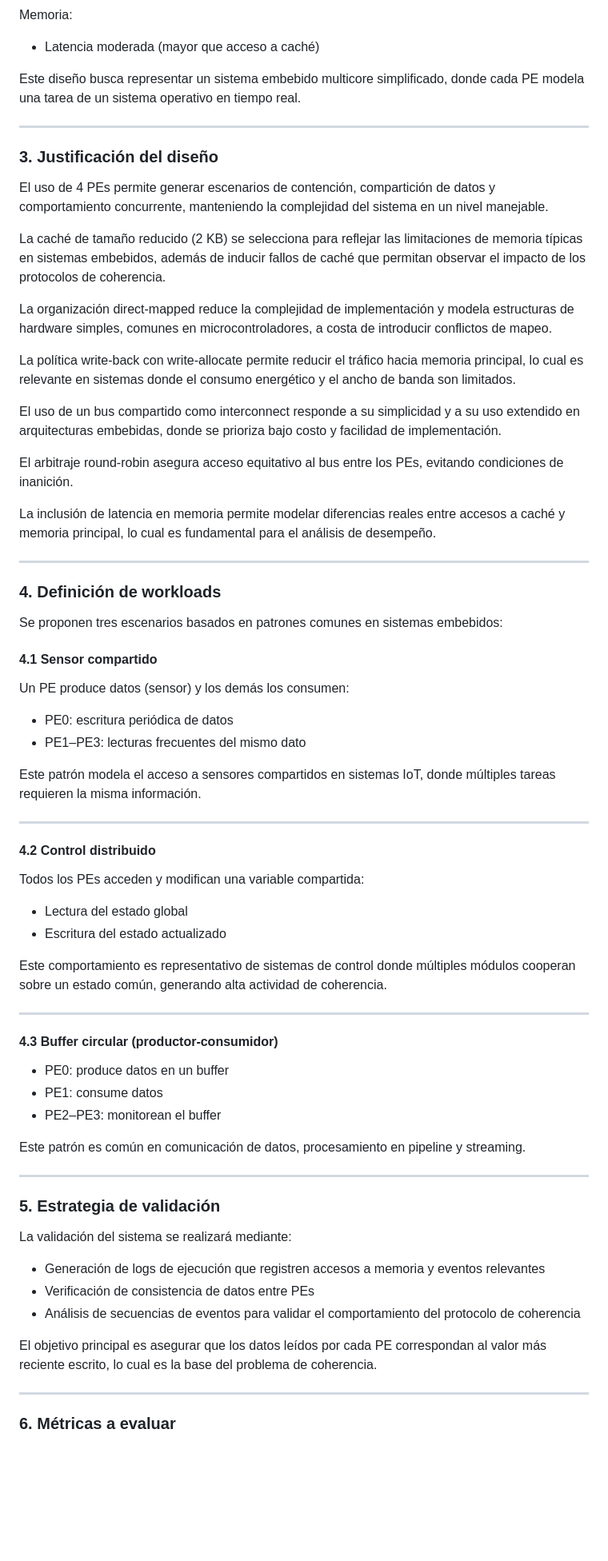
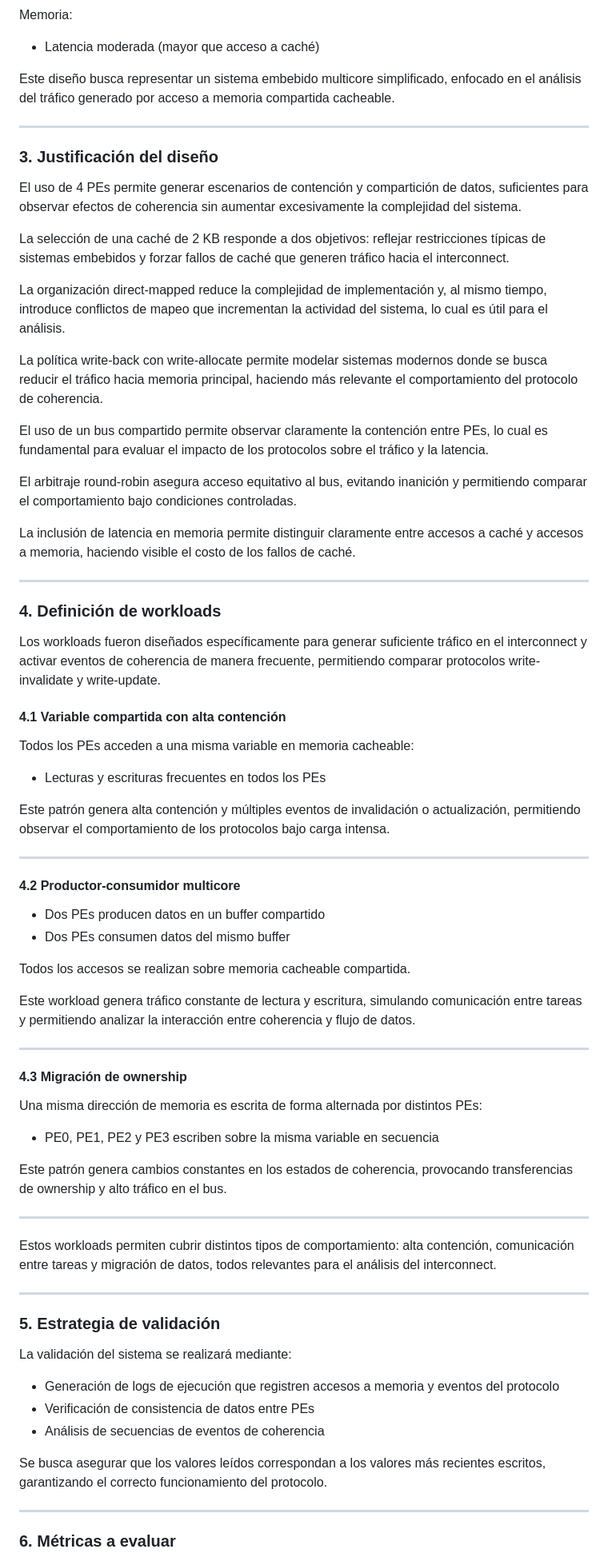
Before and after one commit to ProyectosCE/CE4302_PG01, a Markdown page: Demostraciones/#1/readme.md, the part around one of its changes. Shown at 80% size. GitHub-like rendering; blank space fills up the shorter version.

Commit message:
[UPDATE] revise README to clarify system model and workloads for multicore embedded system

```diff
--- a/Demostraciones/#1/readme.md
+++ b/Demostraciones/#1/readme.md
@@ -38,61 +40,64 @@ Memoria:
 
 * Latencia moderada (mayor que acceso a caché)
 
-Este diseño busca representar un sistema embebido multicore simplificado, donde cada PE modela una tarea de un sistema operativo en tiempo real.
+Este diseño busca representar un sistema embebido multicore simplificado, enfocado en el análisis del tráfico generado por acceso a memoria compartida cacheable.
 
 ---
 
 ### 3. Justificación del diseño
 
-El uso de 4 PEs permite generar escenarios de contención, compartición de datos y comportamiento concurrente, manteniendo la complejidad del sistema en un nivel manejable.
+El uso de 4 PEs permite generar escenarios de contención y compartición de datos, suficientes para observar efectos de coherencia sin aumentar excesivamente la complejidad del sistema.
 
-La caché de tamaño reducido (2 KB) se selecciona para reflejar las limitaciones de memoria típicas en sistemas embebidos, además de inducir fallos de caché que permitan observar el impacto de los protocolos de coherencia.
+La selección de una caché de 2 KB responde a dos objetivos: reflejar restricciones típicas de sistemas embebidos y forzar fallos de caché que generen tráfico hacia el interconnect.
 
-La organización direct-mapped reduce la complejidad de implementación y modela estructuras de hardware simples, comunes en microcontroladores, a costa de introducir conflictos de mapeo.
+La organización direct-mapped reduce la complejidad de implementación y, al mismo tiempo, introduce conflictos de mapeo que incrementan la actividad del sistema, lo cual es útil para el análisis.
 
-La política write-back con write-allocate permite reducir el tráfico hacia memoria principal, lo cual es relevante en sistemas donde el consumo energético y el ancho de banda son limitados.
+La política write-back con write-allocate permite modelar sistemas modernos donde se busca reducir el tráfico hacia memoria principal, haciendo más relevante el comportamiento del protocolo de coherencia.
 
-El uso de un bus compartido como interconnect responde a su simplicidad y a su uso extendido en arquitecturas embebidas, donde se prioriza bajo costo y facilidad de implementación.
+El uso de un bus compartido permite observar claramente la contención entre PEs, lo cual es fundamental para evaluar el impacto de los protocolos sobre el tráfico y la latencia.
 
-El arbitraje round-robin asegura acceso equitativo al bus entre los PEs, evitando condiciones de inanición.
+El arbitraje round-robin asegura acceso equitativo al bus, evitando inanición y permitiendo comparar el comportamiento bajo condiciones controladas.
 
-La inclusión de latencia en memoria permite modelar diferencias reales entre accesos a caché y memoria principal, lo cual es fundamental para el análisis de desempeño.
+La inclusión de latencia en memoria permite distinguir claramente entre accesos a caché y accesos a memoria, haciendo visible el costo de los fallos de caché.
 
 ---
 
 ### 4. Definición de workloads
 
-Se proponen tres escenarios basados en patrones comunes en sistemas embebidos:
+Los workloads fueron diseñados específicamente para generar suficiente tráfico en el interconnect y activar eventos de coherencia de manera frecuente, permitiendo comparar protocolos write-invalidate y write-update.
 
-#### 4.1 Sensor compartido
+#### 4.1 Variable compartida con alta contención
 
-Un PE produce datos (sensor) y los demás los consumen:
+Todos los PEs acceden a una misma variable en memoria cacheable:
 
-* PE0: escritura periódica de datos
-* PE1–PE3: lecturas frecuentes del mismo dato
+* Lecturas y escrituras frecuentes en todos los PEs
 
-Este patrón modela el acceso a sensores compartidos en sistemas IoT, donde múltiples tareas requieren la misma información.
+Este patrón genera alta contención y múltiples eventos de invalidación o actualización, permitiendo observar el comportamiento de los protocolos bajo carga intensa.
 
 ---
 
-#### 4.2 Control distribuido
+#### 4.2 Productor-consumidor multicore
 
-Todos los PEs acceden y modifican una variable compartida:
+* Dos PEs producen datos en un buffer compartido
+* Dos PEs consumen datos del mismo buffer
 
-* Lectura del estado global
-* Escritura del estado actualizado
+Todos los accesos se realizan sobre memoria cacheable compartida.
 
-Este comportamiento es representativo de sistemas de control donde múltiples módulos cooperan sobre un estado común, generando alta actividad de coherencia.
+Este workload genera tráfico constante de lectura y escritura, simulando comunicación entre tareas y permitiendo analizar la interacción entre coherencia y flujo de datos.
 
 ---
 
-#### 4.3 Buffer circular (productor-consumidor)
+#### 4.3 Migración de ownership
 
-* PE0: produce datos en un buffer
-* PE1: consume datos
-* PE2–PE3: monitorean el buffer
+Una misma dirección de memoria es escrita de forma alternada por distintos PEs:
 
-Este patrón es común en comunicación de datos, procesamiento en pipeline y streaming.
+* PE0, PE1, PE2 y PE3 escriben sobre la misma variable en secuencia
+
+Este patrón genera cambios constantes en los estados de coherencia, provocando transferencias de ownership y alto tráfico en el bus.
+
+---
+
+Estos workloads permiten cubrir distintos tipos de comportamiento: alta contención, comunicación entre tareas y migración de datos, todos relevantes para el análisis del interconnect.
 
 ---
 
@@ -100,11 +105,11 @@ Este patrón es común en comunicación de datos, procesamiento en pipeline y st
 
 La validación del sistema se realizará mediante:
 
-* Generación de logs de ejecución que registren accesos a memoria y eventos relevantes
+* Generación de logs de ejecución que registren accesos a memoria y eventos del protocolo
 * Verificación de consistencia de datos entre PEs
-* Análisis de secuencias de eventos para validar el comportamiento del protocolo de coherencia
+* Análisis de secuencias de eventos de coherencia
 
-El objetivo principal es asegurar que los datos leídos por cada PE correspondan al valor más reciente escrito, lo cual es la base del problema de coherencia.
+Se busca asegurar que los valores leídos correspondan a los valores más recientes escritos, garantizando el correcto funcionamiento del protocolo.
 
 ---
 
```
Also changed, not shown: other parts of Demostraciones/#1/readme.md (+39 -10 lines).
